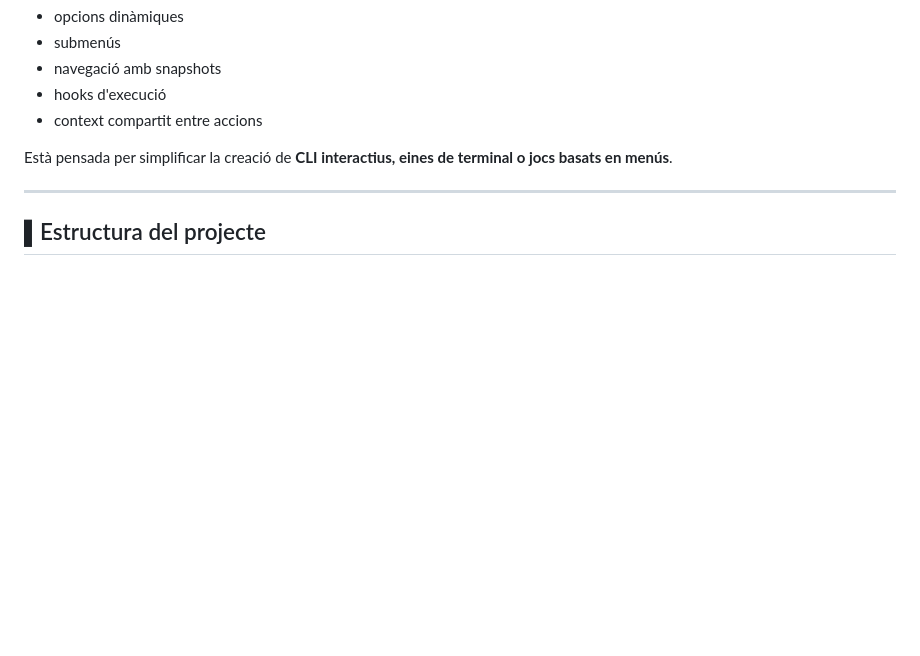
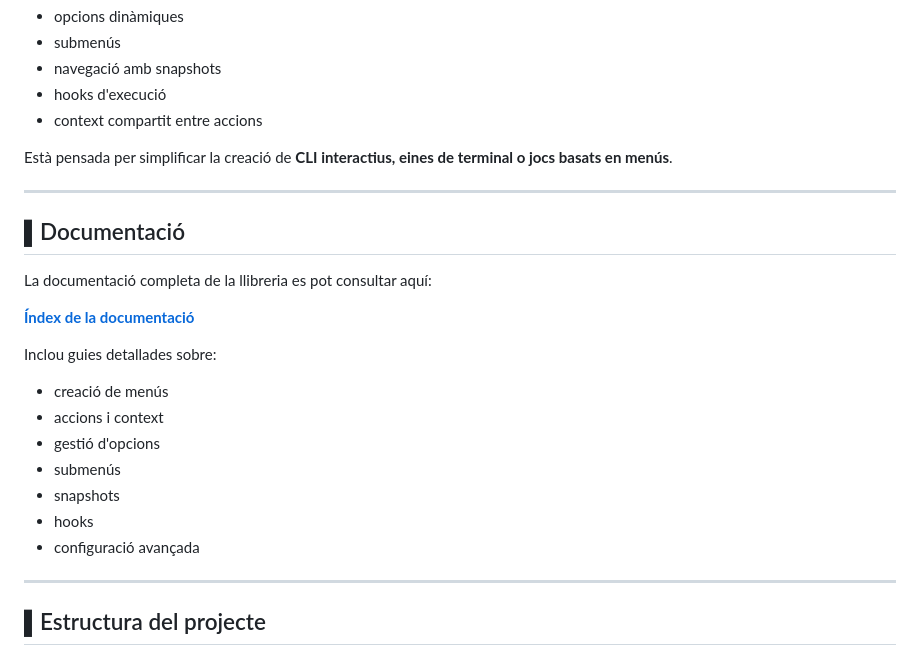
Before and after one commit to JJairo-16/dynamic-menu, a Markdown page: README.md, the part around the change. GitHub-like rendering; blank space fills up the shorter version.

Commit message:
docs: afegir enllaç a la documentació completa

```diff
--- a/README.md
+++ b/README.md
@@ -18,6 +18,24 @@ Permet construir menús de consola flexibles amb:
 - context compartit entre accions
 
 Està pensada per simplificar la creació de **CLI interactius, eines de terminal o jocs basats en menús**.
+
+---
+
+## ▌Documentació
+
+La documentació completa de la llibreria es pot consultar aquí:
+
+**[Índex de la documentació](docs/index.md)**
+
+Inclou guies detallades sobre:
+
+- creació de menús
+- accions i context
+- gestió d'opcions
+- submenús
+- snapshots
+- hooks
+- configuració avançada
 
 ---
 
```
